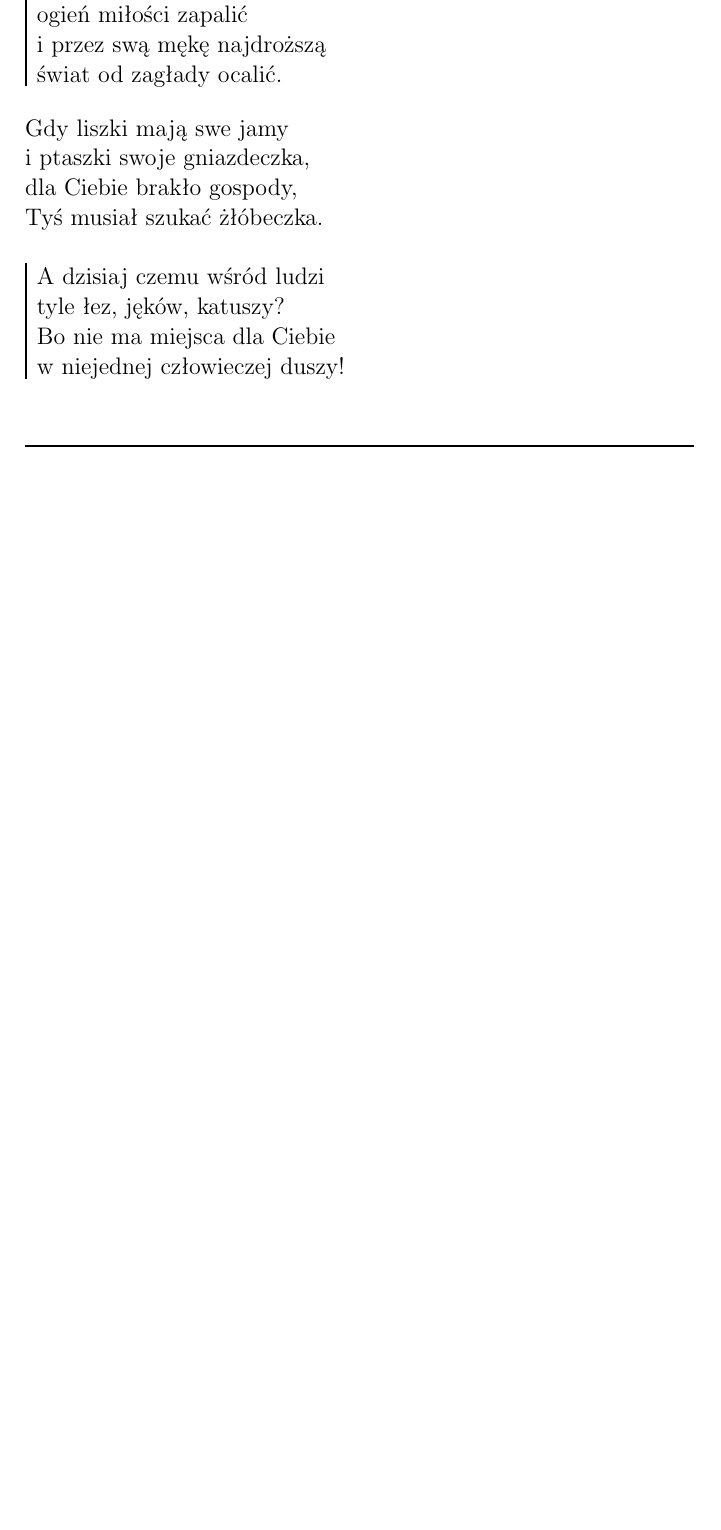
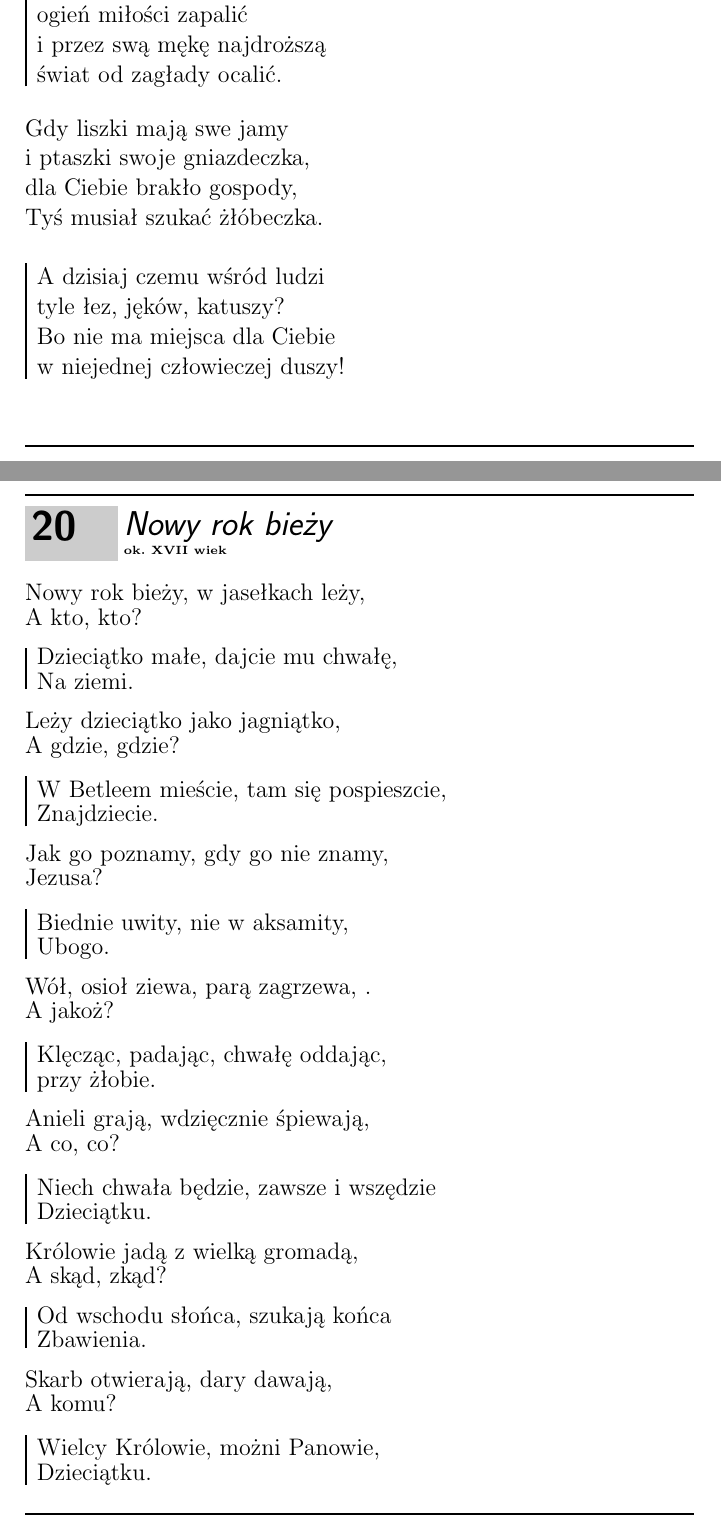
Before and after one commit to mateuszzz88/SpiewnikKoled, a LaTeX document (koledy.tex): part of page 20 of 34 before the commit and two parts of pages 20 and 21 of 35 after it, the two joined at a grey line, cut so that both start at the same text, the shorter picture padded with empty space. Compiled offline with pdfLaTeX.

Commit message:
dodano "Nowy rok bieży"

```diff
--- a/koledy.tex
+++ b/koledy.tex
@@ -909,6 +909,72 @@ w niejednej człowieczej duszy!
 %=================================================================================
 
 
+\beginsong{Nowy rok bieży}[by=ok. XVII wiek]
+\beginverse
+Nowy rok bieży, w jasełkach leży,
+A kto, kto?
+\endverse
+\beginchorus
+Dzieciątko małe, dajcie mu chwałę,
+Na ziemi.
+\endchorus
+
+\beginverse
+Leży dzieciątko jako jagniątko,
+A gdzie, gdzie?
+\endverse
+\beginchorus
+W Betleem mieście, tam się pospieszcie,
+Znajdziecie.
+\endchorus
+
+\beginverse
+Jak go poznamy, gdy go nie znamy,
+Jezusa?
+\endverse
+\beginchorus
+Biednie uwity, nie w aksamity,
+Ubogo.
+\endchorus
+
+\beginverse
+Wół, osioł ziewa, parą zagrzewa, .
+A jakoż?
+\endverse
+\beginchorus
+Klęcząc, padając, chwałę oddając,
+przy żłobie.
+\endchorus
+
+\beginverse
+Anieli grają, wdzięcznie śpiewają,
+A co, co?
+\endverse
+\beginchorus
+Niech chwała będzie, zawsze i wszędzie
+Dzieciątku.
+\endchorus
+
+\beginverse
+Królowie jadą z wielką gromadą,
+A skąd, zkąd?
+\endverse
+\beginchorus
+Od wschodu słońca, szukają końca
+Zbawienia.
+\endchorus
+
+\beginverse
+Skarb otwierają, dary dawają,
+A komu?
+\endverse
+\beginchorus
+Wielcy Królowie, możni Panowie,
+Dzieciątku.
+\endchorus
+\endsong
+%=================================================================================
+
 \beginsong{O gwiazdo Betlejemska}
 \beginverse
 O gwiazdo Betlejemska,
```
